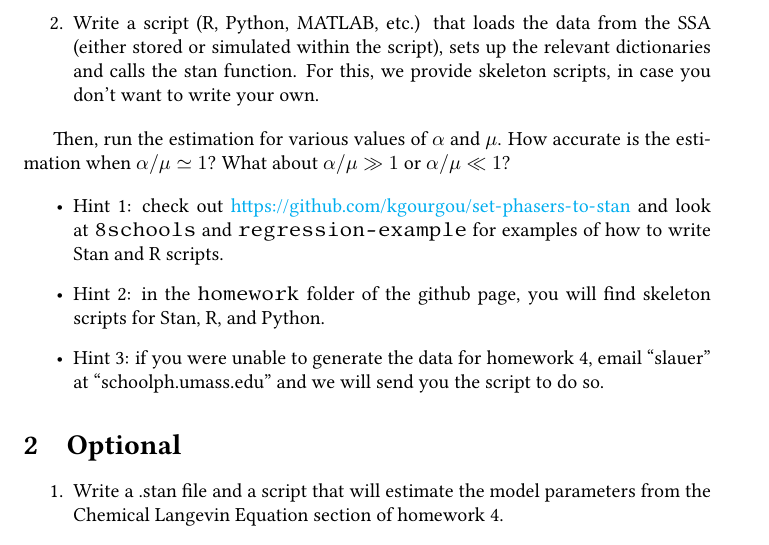
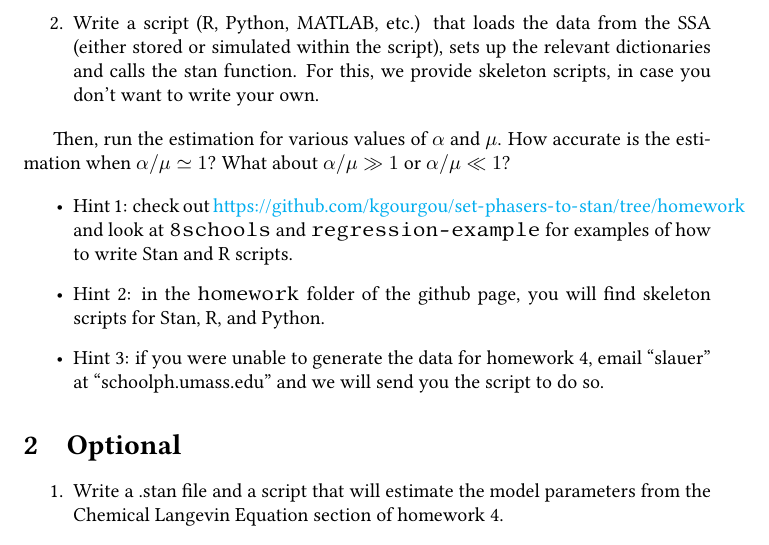
Before and after one commit to kgourgou/set-phasers-to-stan, a LaTeX problem sheet (homework/latex/homework-5.tex): part of page 1 of 2, cut so that both start at the same text. Compiled offline with pdfLaTeX.

Commit message:
Correct link

```diff
--- a/homework/latex/homework-5.tex
+++ b/homework/latex/homework-5.tex
@@ -88,7 +88,7 @@ is the estimation when $\alpha/\mu\simeq 1$?  What about $\alpha/\mu\gg 1$ or
 $\alpha/\mu\ll 1$?
 
 \begin{itemize}
-\item Hint 1: check out \url{https://github.com/kgourgou/set-phasers-to-stan} and look at {\tt 8schools} and {\tt regression-example} for examples of how to write Stan and R scripts.
+\item Hint 1: check out \url{https://github.com/kgourgou/set-phasers-to-stan/tree/homework} and look at {\tt 8schools} and {\tt regression-example} for examples of how to write Stan and R scripts.
 
 \item Hint 2: in the {\tt homework} folder of the github page, you will find skeleton scripts for Stan, R, and Python.
 
```
Also changed, not shown: homework/homework-5.pdf (added).
